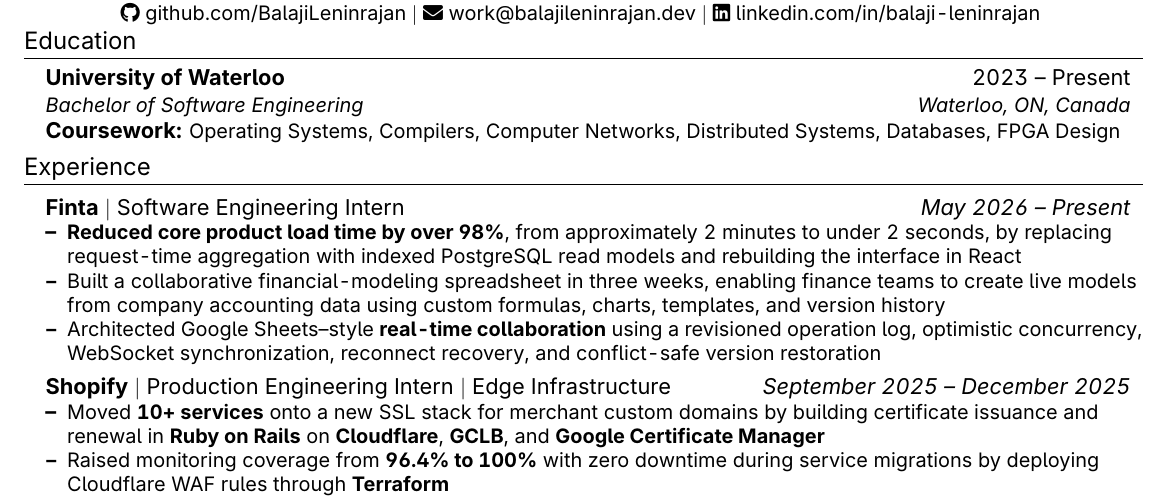
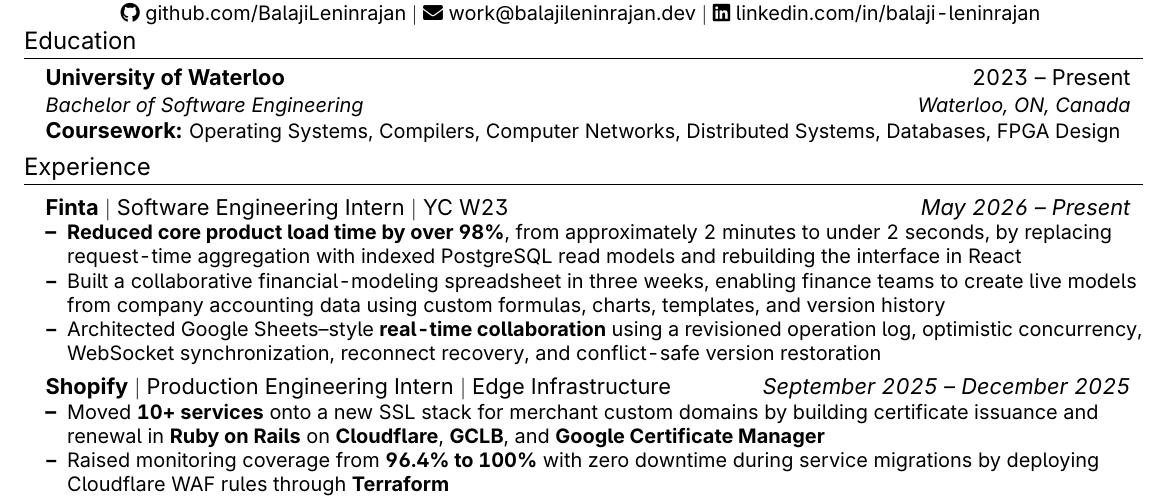
Before and after one commit to BalajiLeninrajan/resume, a LaTeX CV (resume.tex): part of the page, cut so that both start at the same text. Compiled offline with pdfLaTeX.

Commit message:
added yc sting

```diff
--- a/resume.tex
+++ b/resume.tex
@@ -93,7 +93,7 @@
 \section{Experience}
 \resumeSubHeadingListStart
 \resumeProjectHeading
-{\textbf{Finta} $|$ Software Engineering Intern}{\emph{May 2026 -- Present}}
+{\textbf{Finta} $|$ Software Engineering Intern $|$ YC W23}{\emph{May 2026 -- Present}}
 \resumeItemListStart
 \resumeItem{\textbf{Reduced core product load time by over 98\%}, from approximately 2 minutes to under 2 seconds, by replacing request-time aggregation with indexed PostgreSQL read models and rebuilding the interface in React}
 \resumeItem{Built a collaborative financial-modeling spreadsheet in three weeks, enabling finance teams to create live models from company accounting data using custom formulas, charts, templates, and version history}
```
Also changed, not shown: resume.pdf.
